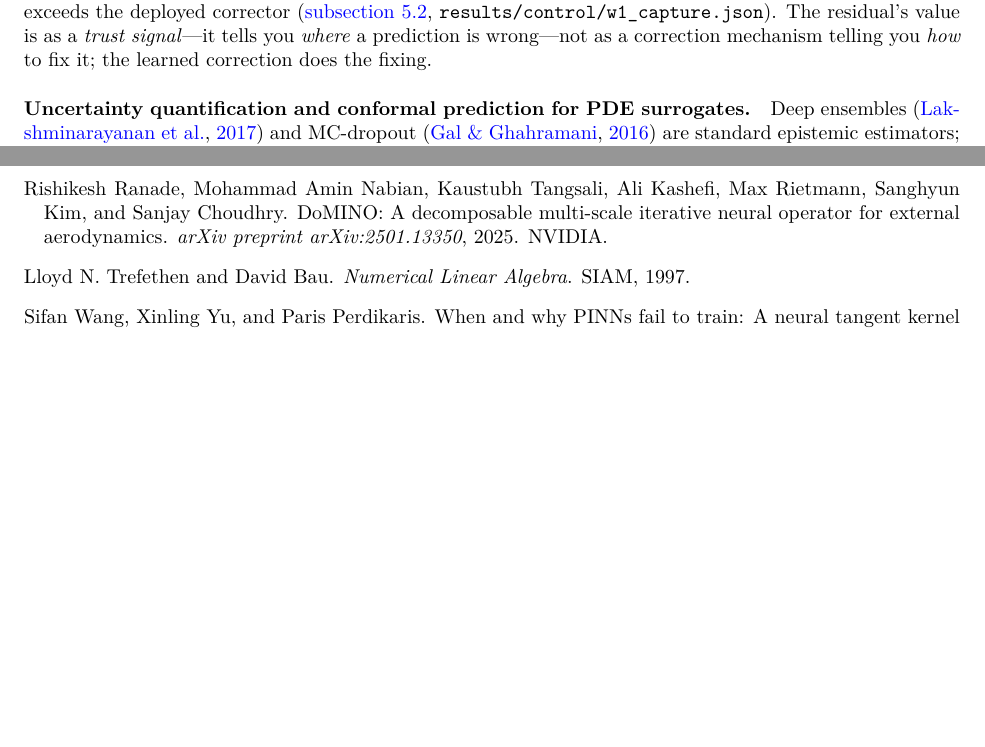
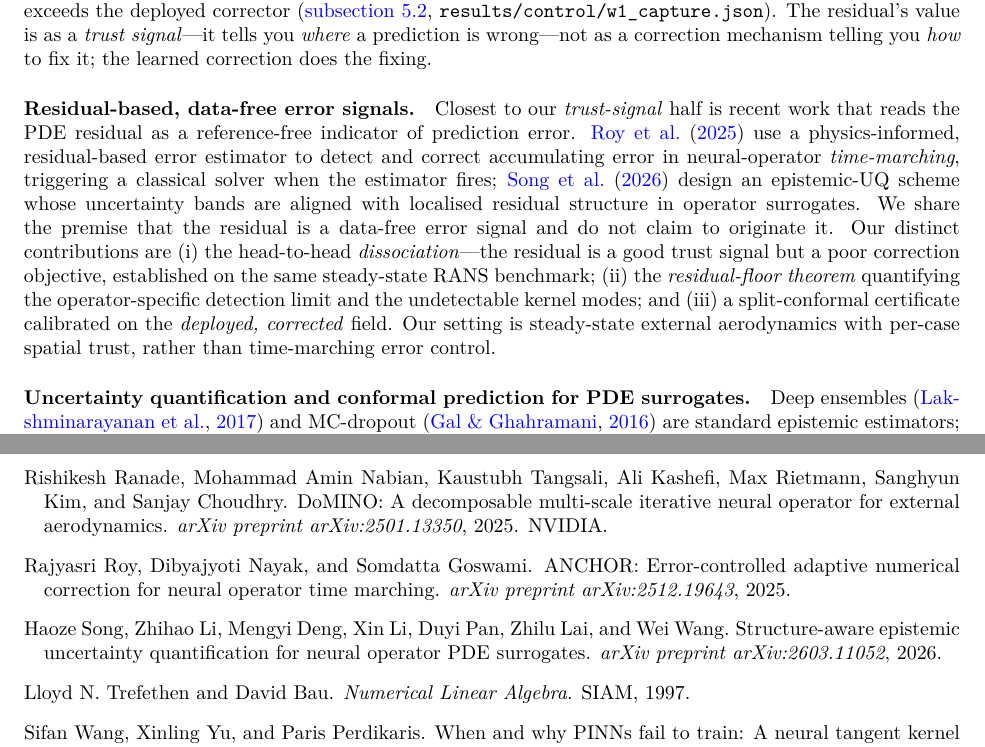
Before and after one commit to ali-kin4/neuroforge-cfd, a LaTeX paper (docs/paper/neuroforge_cfd.tex): two parts of pages 4 and 22 of 22, joined at a grey line, cut so that both start at the same text, the shorter picture padded with empty space. Compiled offline with pdfLaTeX.

Commit message:
Committee fix (5/5): cite + distinguish closest prior art (ANCHOR, structure-aware UQ)
Adds a "Residual-based, data-free error signals" related-work paragraph citing the two
closest concurrent works the reviewer flagged (both verified on arXiv):
- ANCHOR (Roy, Nayak, Goswami 2025, arXiv:2512.19643): physics-informed residual-based error
  estimator triggering solver correction in neural-operator TIME-MARCHING.
- Structure-Aware Epistemic UQ (Song et al. 2026, arXiv:2603.11052): epistemic-UQ whose bands
  align with localised residual structure.
We acknowledge the residual-as-data-free-error-signal premise is not ours to originate, and
state the distinct contributions: (i) the trust-signal/objective dissociation on steady RANS;
(ii) the residual-floor theorem (operator-specific limit + undetectable kernel modes); (iii)
conformal certificate on the deployed, corrected field; steady-state aero, not time-marching.

refs.bib +2 entries; .bbl regenerated (bibtex); build-verified (22pp, 0 undefined citations).
Completes the MINOR-REVISION committee response (5/5 findings resolved).

```diff
--- a/docs/paper/neuroforge_cfd.tex
+++ b/docs/paper/neuroforge_cfd.tex
@@ -261,6 +261,20 @@ train and inference (3 seeds) matches or slightly exceeds the deployed corrector
 (\autoref{sec:v2}, \texttt{results/control/w1\_capture.json}). The residual's value is as a
 \emph{trust signal}---it tells you \emph{where} a prediction is wrong---not as a correction
 mechanism telling you \emph{how} to fix it; the learned correction does the fixing.
+
+\paragraph{Residual-based, data-free error signals.} Closest to our \emph{trust-signal}
+half is recent work that reads the PDE residual as a reference-free indicator of prediction
+error. \citet{roy2025anchor} use a physics-informed, residual-based error estimator to detect
+and correct accumulating error in neural-operator \emph{time-marching}, triggering a classical
+solver when the estimator fires; \citet{song2026structureaware} design an epistemic-UQ scheme
+whose uncertainty bands are aligned with localised residual structure in operator surrogates. We
+share the premise that the residual is a data-free error signal and do not claim to originate
+it. Our distinct contributions are (i)~the head-to-head \emph{dissociation}---the residual is a
+good trust signal but a poor correction objective, established on the same steady-state RANS
+benchmark; (ii)~the \emph{residual-floor theorem} quantifying the operator-specific detection
+limit and the undetectable kernel modes; and (iii)~a split-conformal certificate calibrated on
+the \emph{deployed, corrected} field. Our setting is steady-state external aerodynamics with
+per-case spatial trust, rather than time-marching error control.
 
 \paragraph{Uncertainty quantification and conformal prediction for PDE surrogates.}
 Deep ensembles \citep{lakshminarayanan2017ensembles} and MC-dropout
```
Also changed, not shown: docs/paper/refs.bib (+14 -0 lines), docs/paper/neuroforge_cfd.bbl, docs/paper/neuroforge_cfd.pdf.
